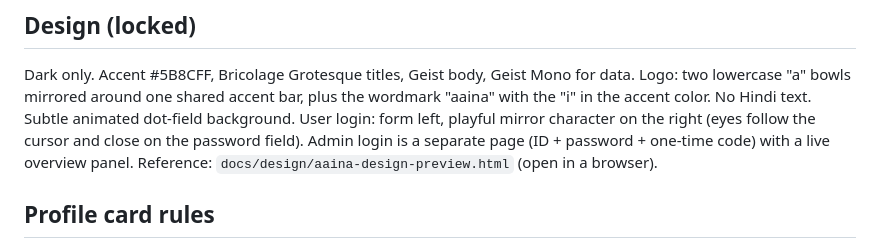
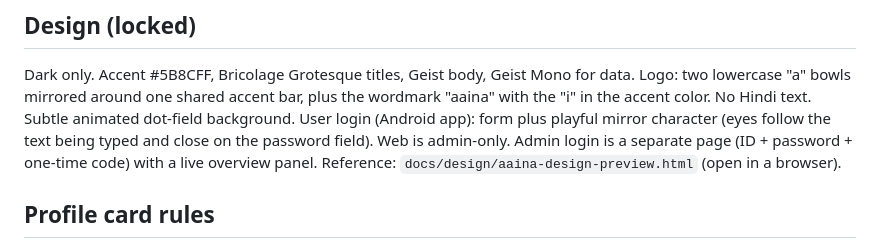
Before and after one commit to Arv-31/Aaina, a Markdown page: CLAUDE.md, the part around the change. Rendered like a GitHub page.

```diff
--- a/CLAUDE.md
+++ b/CLAUDE.md
@@ -32,8 +32,8 @@ early-intermediate: write simple, commented code and explain as you go.
 Dark only. Accent #5B8CFF, Bricolage Grotesque titles, Geist body, Geist Mono for data.
 Logo: two lowercase "a" bowls mirrored around one shared accent bar, plus the wordmark "aaina"
 with the "i" in the accent color. No Hindi text. Subtle animated dot-field background.
-User login: form left, playful mirror character on the right (eyes follow the cursor and close
-on the password field). Admin login is a separate page (ID + password + one-time code) with a
+User login (Android app): form plus playful mirror character (eyes follow the text being typed and close
+on the password field). Web is admin-only. Admin login is a separate page (ID + password + one-time code) with a
 live overview panel. Reference: `docs/design/aaina-design-preview.html` (open in a browser).
 
 ## Profile card rules
```
Also changed, not shown: docs/DECISIONS.md (+4 -3 lines).
